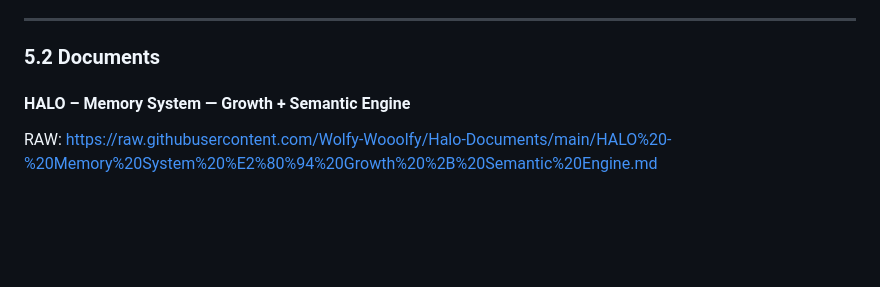
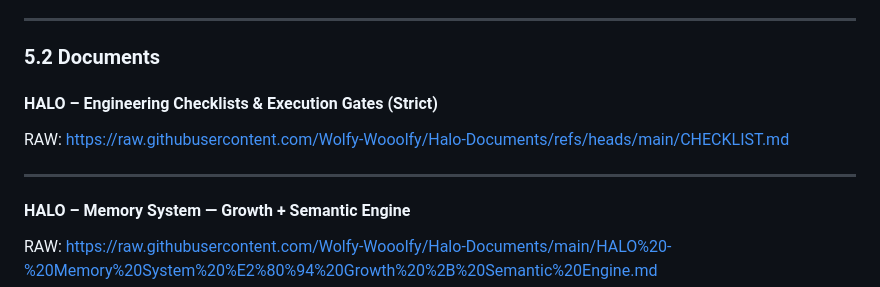
Before and after one commit to Wolfy-Wooolfy/Halo-backend, a Markdown page: SOURCE_OF_TRUTH.md, the part around the change. Rendered like a GitHub page; blank space fills up the shorter version.

Commit message:
Add CHECKLIST.md to authoritative documents map

```diff
--- a/SOURCE_OF_TRUTH.md
+++ b/SOURCE_OF_TRUTH.md
@@ -15,6 +15,11 @@ RAW: https://raw.githubusercontent.com/Wolfy-Wooolfy/Halo-Documents/main/HALO%20
 ---
 
 ### 5.2 Documents
+
+#### HALO – Engineering Checklists & Execution Gates (Strict)
+RAW: https://raw.githubusercontent.com/Wolfy-Wooolfy/Halo-Documents/refs/heads/main/CHECKLIST.md
+
+---
 
 #### HALO – Memory System — Growth + Semantic Engine
 RAW: https://raw.githubusercontent.com/Wolfy-Wooolfy/Halo-Documents/main/HALO%20-%20Memory%20System%20%E2%80%94%20Growth%20%2B%20Semantic%20Engine.md
```
